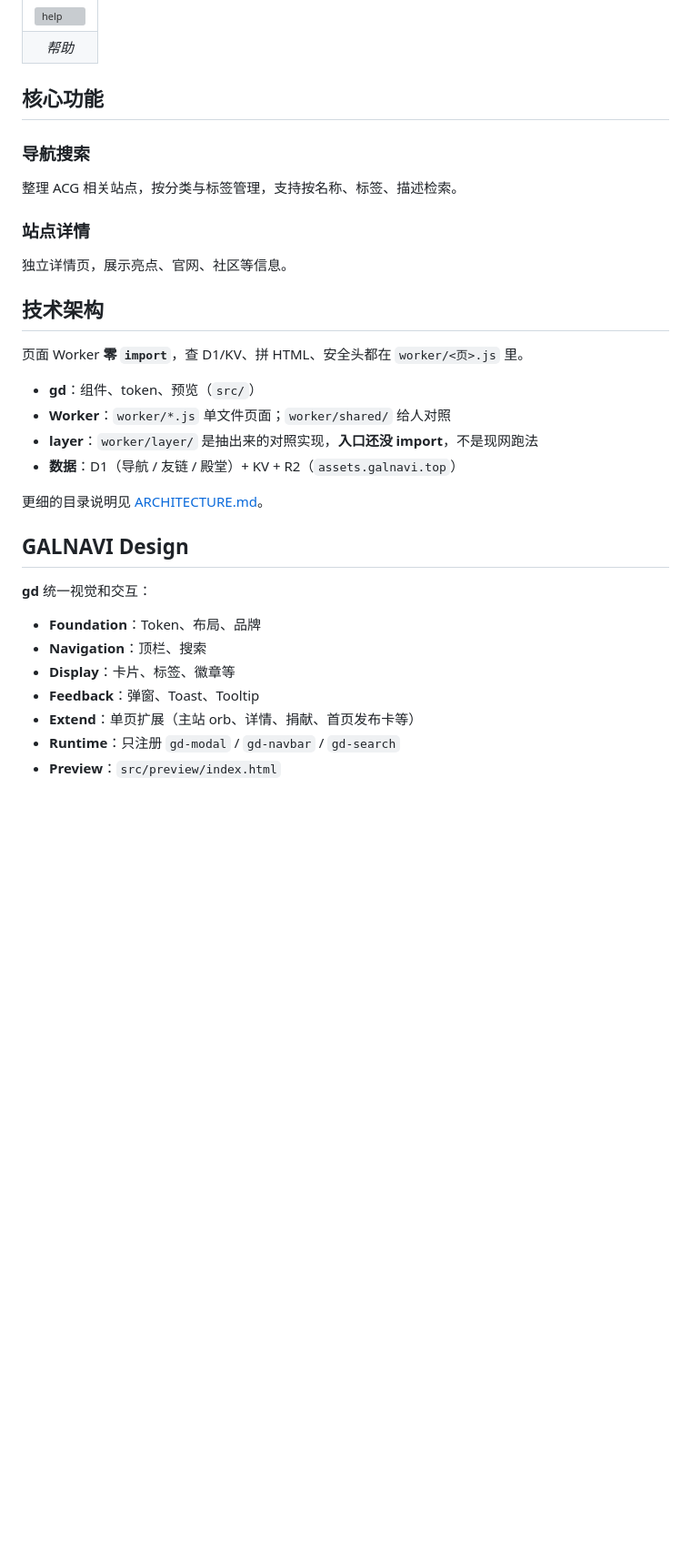
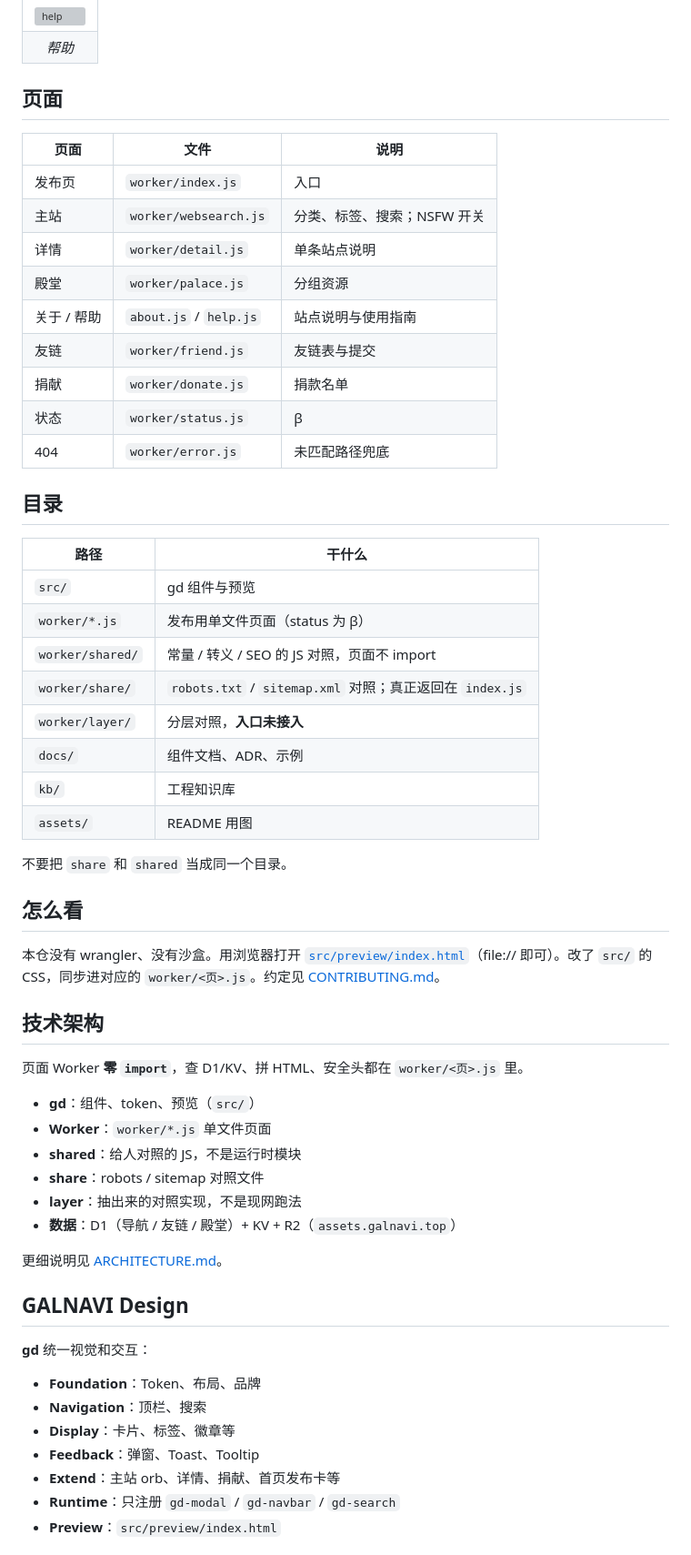
Before and after one commit to argb6/gal-navigation, a Markdown page: README.md, the part around one of its changes. Shown at 91% size. Rendered like a GitHub page; blank space fills up the shorter version; grey boxes are pictures that could not be loaded.

Commit message:
Update README: pages, structure & screenshot
Add publish-page screenshot and restructure README: introduce a "页面" table mapping routes to worker files, a "目录" table describing key folders (src/, worker/*, worker/shared, worker/share, worker/layer, etc.), and a "怎么看" usage note. Clarify that "share" and "shared" are different, tweak architecture wording and small copy edits.

```diff
--- a/README.md
+++ b/README.md
@@ -33,26 +38,51 @@ GALNAVI 是面向 ACG 的导航与信息聚合站（[galnavi.top](https://galnav
   <tr><td align="center"><em>帮助</em></td></tr>
 </table>
 
-## 核心功能
+## 页面
 
-### 导航搜索
+| 页面 | 文件 | 说明 |
+|------|------|------|
+| 发布页 | `worker/index.js` | 入口 |
+| 主站 | `worker/websearch.js` | 分类、标签、搜索；NSFW 开关 |
+| 详情 | `worker/detail.js` | 单条站点说明 |
+| 殿堂 | `worker/palace.js` | 分组资源 |
+| 关于 / 帮助 | `about.js` / `help.js` | 站点说明与使用指南 |
+| 友链 | `worker/friend.js` | 友链表与提交 |
+| 捐献 | `worker/donate.js` | 捐款名单 |
+| 状态 | `worker/status.js` | β |
+| 404 | `worker/error.js` | 未匹配路径兜底 |
 
-整理 ACG 相关站点，按分类与标签管理，支持按名称、标签、描述检索。
+## 目录
 
-### 站点详情
+| 路径 | 干什么 |
+|------|--------|
+| `src/` | gd 组件与预览 |
+| `worker/*.js` | 发布用单文件页面（status 为 β） |
+| `worker/shared/` | 常量 / 转义 / SEO 的 JS 对照，页面不 import |
+| `worker/share/` | `robots.txt` / `sitemap.xml` 对照；真正返回在 `index.js` |
+| `worker/layer/` | 分层对照，**入口未接入** |
+| `docs/` | 组件文档、ADR、示例 |
+| `kb/` | 工程知识库 |
+| `assets/` | README 用图 |
 
-独立详情页，展示亮点、官网、社区等信息。
+不要把 `share` 和 `shared` 当成同一个目录。
+
+## 怎么看
+
+本仓没有 wrangler、没有沙盒。用浏览器打开 [`src/preview/index.html`](src/preview/index.html)（file:// 即可）。改了 `src/` 的 CSS，同步进对应的 `worker/<页>.js`。约定见 [CONTRIBUTING.md](CONTRIBUTING.md)。
 
 ## 技术架构
 
 页面 Worker **零 `import`**，查 D1/KV、拼 HTML、安全头都在 `worker/<页>.js` 里。
 
 - **gd**：组件、token、预览（`src/`）
-- **Worker**：`worker/*.js` 单文件页面；`worker/shared/` 给人对照
-- **layer**：`worker/layer/` 是抽出来的对照实现，**入口还没 import**，不是现网跑法
+- **Worker**：`worker/*.js` 单文件页面
+- **shared**：给人对照的 JS，不是运行时模块
+- **share**：robots / sitemap 对照文件
+- **layer**：抽出来的对照实现，不是现网跑法
 - **数据**：D1（导航 / 友链 / 殿堂）+ KV + R2（`assets.galnavi.top`）
 
-更细的目录说明见 [ARCHITECTURE.md](ARCHITECTURE.md)。
+更细说明见 [ARCHITECTURE.md](ARCHITECTURE.md)。
 
 ## GALNAVI Design
 
@@ -62,7 +92,7 @@ GALNAVI 是面向 ACG 的导航与信息聚合站（[galnavi.top](https://galnav
 - **Navigation**：顶栏、搜索
 - **Display**：卡片、标签、徽章等
 - **Feedback**：弹窗、Toast、Tooltip
-- **Extend**：单页扩展（主站 orb、详情、捐献、首页发布卡等）
+- **Extend**：主站 orb、详情、捐献、首页发布卡等
 - **Runtime**：只注册 `gd-modal` / `gd-navbar` / `gd-search`
 - **Preview**：`src/preview/index.html`
 
```
Also changed, not shown: other parts of README.md (+5 -0 lines).
